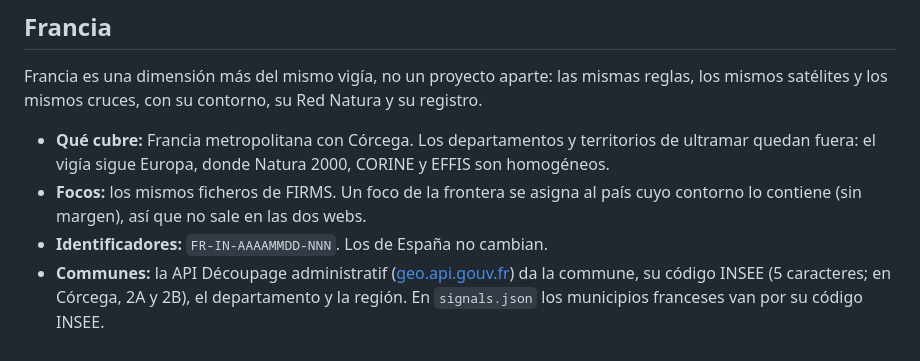
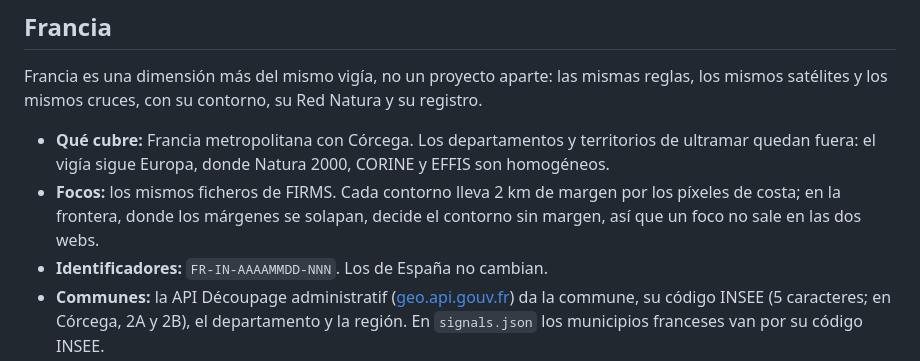
Before and after one commit to Asensio94/vigia-incendios, a Markdown page: README.md, the part around the change. Rendered like a GitHub page.

Commit message:
Describe border assignment precisely in the README
Co-Authored-By: Claude Opus 5.5 <noreply@anthropic.com>

```diff
--- a/README.md
+++ b/README.md
@@ -95,8 +95,9 @@ los mismos satélites y los mismos cruces, con su contorno, su Red Natura y su r
 - **Qué cubre:** Francia metropolitana con Córcega. Los departamentos y territorios de
   ultramar quedan fuera: el vigía sigue Europa, donde Natura 2000, CORINE y EFFIS son
   homogéneos.
-- **Focos:** los mismos ficheros de FIRMS. Un foco de la frontera se asigna al país cuyo
-  contorno lo contiene (sin margen), así que no sale en las dos webs.
+- **Focos:** los mismos ficheros de FIRMS. Cada contorno lleva 2 km de margen por los píxeles de
+  costa; en la frontera, donde los márgenes se solapan, decide el contorno sin margen, así
+  que un foco no sale en las dos webs.
 - **Identificadores:** `FR-IN-AAAAMMDD-NNN`. Los de España no cambian.
 - **Communes:** la API Découpage administratif ([geo.api.gouv.fr](https://geo.api.gouv.fr))
   da la commune, su código INSEE (5 caracteres; en Córcega, 2A y 2B), el departamento y la
```
